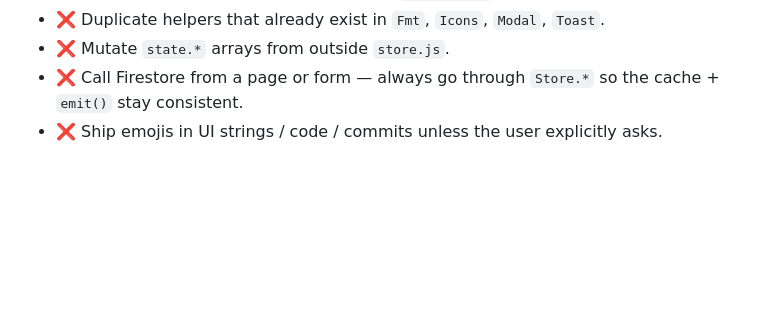
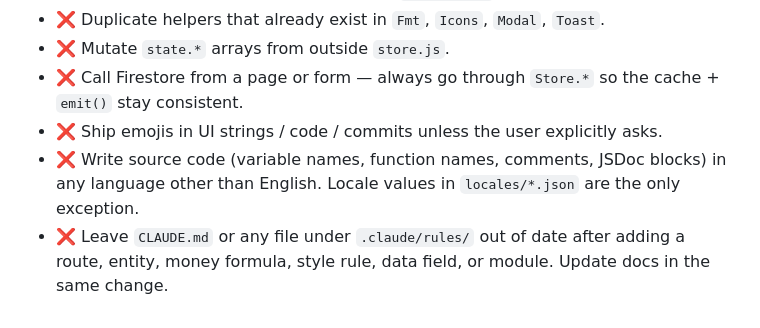
Before and after one commit to Cao-Viet-Hoang/pocket-ledger, a Markdown page: .claude/rules/coding-style.md, the part around the change. Rendered like a GitHub page; blank space fills up the shorter version.

```diff
--- a/.claude/rules/coding-style.md
+++ b/.claude/rules/coding-style.md
@@ -79,3 +79,5 @@ Every JS file is a self-contained IIFE attached to `window`:
 - ❌ Mutate `state.*` arrays from outside `store.js`.
 - ❌ Call Firestore from a page or form — always go through `Store.*` so the cache + `emit()` stay consistent.
 - ❌ Ship emojis in UI strings / code / commits unless the user explicitly asks.
+- ❌ Write source code (variable names, function names, comments, JSDoc blocks) in any language other than English. Locale values in `locales/*.json` are the only exception.
+- ❌ Leave `CLAUDE.md` or any file under `.claude/rules/` out of date after adding a route, entity, money formula, style rule, data field, or module. Update docs in the same change.
```
Also changed, not shown: CLAUDE.md (+2 -0 lines).
